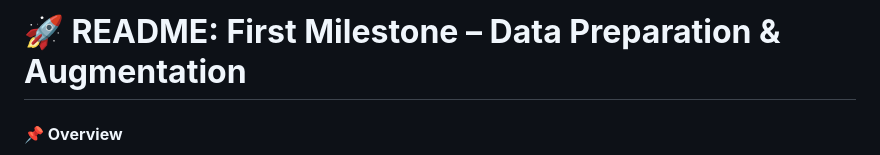
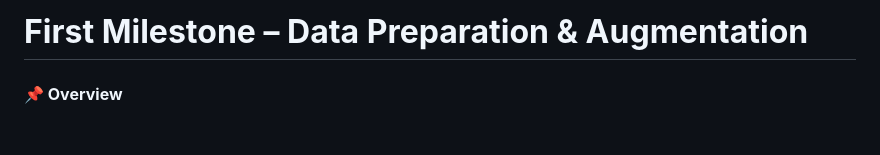
Before and after one commit to ahmed-hazem-1/DEPI-Project--Land-Type-Classification, a Markdown page: 1st milestone/readme.md, the part around the change. Rendered like a GitHub page; blank space fills up the shorter version.

```diff
--- a/1st milestone/readme.md
+++ b/1st milestone/readme.md
@@ -1,4 +1,4 @@
-# **🚀 README: First Milestone – Data Preparation & Augmentation**
+# **First Milestone – Data Preparation & Augmentation**
 
 #### **📌 Overview**
 The first milestone of our project focused on **preparing, augmenting, and analyzing the EuroSAT dataset** to ensure it's well-structured for machine learning. This involved several key steps:
```
